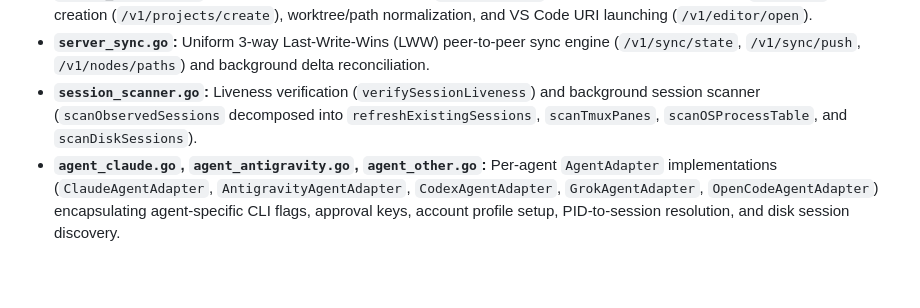
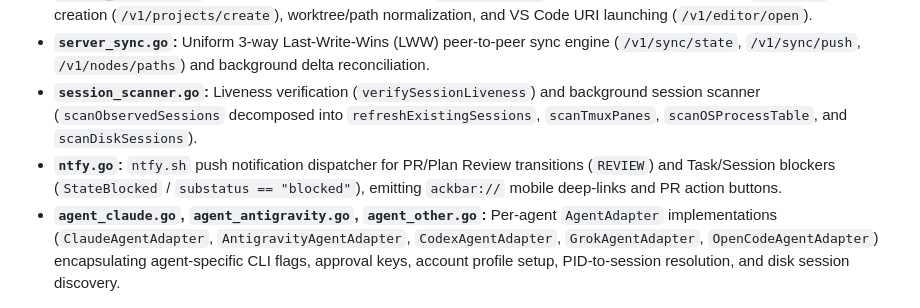
Before and after one commit to marcinbak/ackbar, a Markdown page: docs/daemon.md, the part around the change. Drawn GitHub-style; blank space fills up the shorter version.

```diff
--- a/docs/daemon.md
+++ b/docs/daemon.md
@@ -25,6 +25,7 @@ The `ackbard` daemon is the central backend running on every monitored machine (
 * **`server_projects.go`:** Workspace document discovery (`/v1/documents`), tree node CRUD and move (`/v1/nodes`), project creation (`/v1/projects/create`), worktree/path normalization, and VS Code URI launching (`/v1/editor/open`).
 * **`server_sync.go`:** Uniform 3-way Last-Write-Wins (LWW) peer-to-peer sync engine (`/v1/sync/state`, `/v1/sync/push`, `/v1/nodes/paths`) and background delta reconciliation.
 * **`session_scanner.go`:** Liveness verification (`verifySessionLiveness`) and background session scanner (`scanObservedSessions` decomposed into `refreshExistingSessions`, `scanTmuxPanes`, `scanOSProcessTable`, and `scanDiskSessions`).
+* **`ntfy.go`:** `ntfy.sh` push notification dispatcher for PR/Plan Review transitions (`REVIEW`) and Task/Session blockers (`StateBlocked` / `substatus == "blocked"`), emitting `ackbar://` mobile deep-links and PR action buttons.
 * **`agent_claude.go`, `agent_antigravity.go`, `agent_other.go`:** Per-agent `AgentAdapter` implementations (`ClaudeAgentAdapter`, `AntigravityAgentAdapter`, `CodexAgentAdapter`, `GrokAgentAdapter`, `OpenCodeAgentAdapter`) encapsulating agent-specific CLI flags, approval keys, account profile setup, PID-to-session resolution, and disk session discovery.
 
 ---
```
Also changed, not shown: docs/backlog-push-notifications.md (+14 -15 lines).
